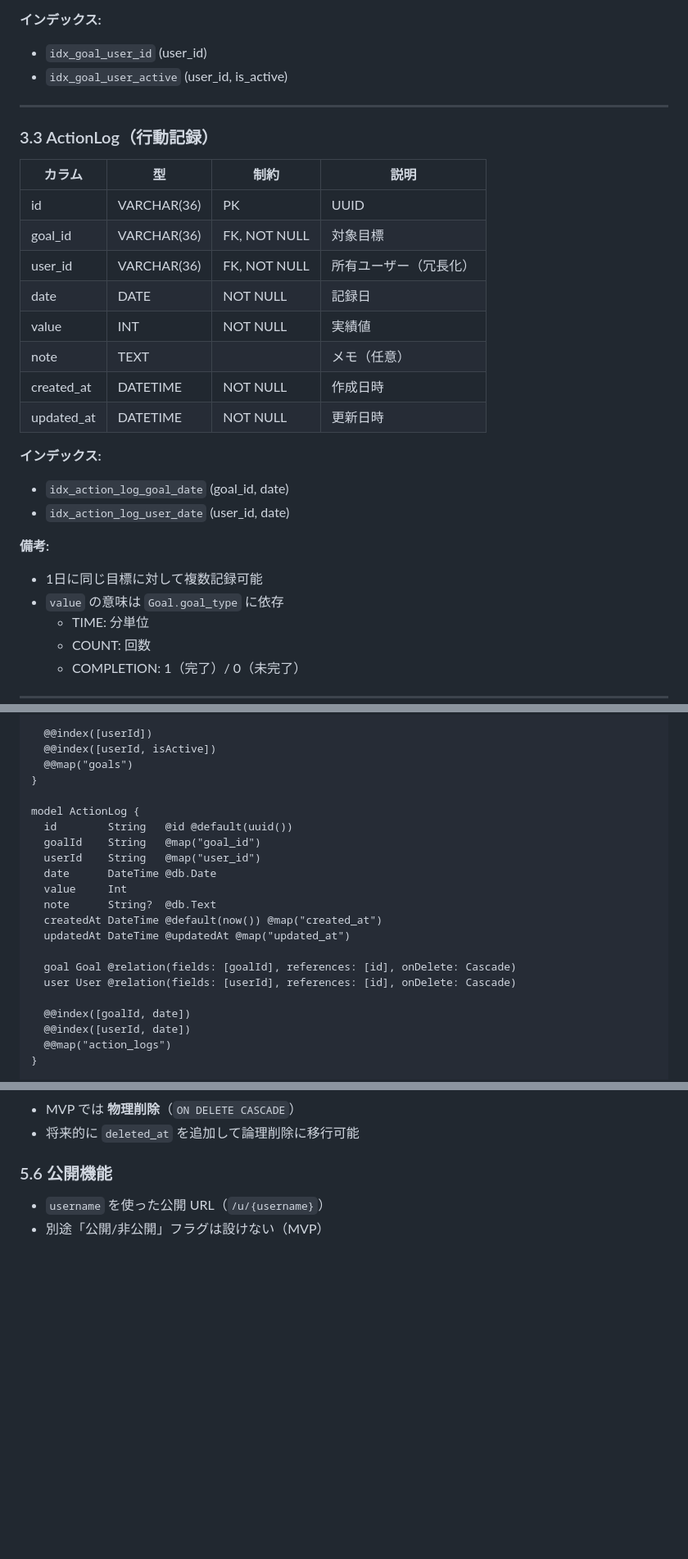
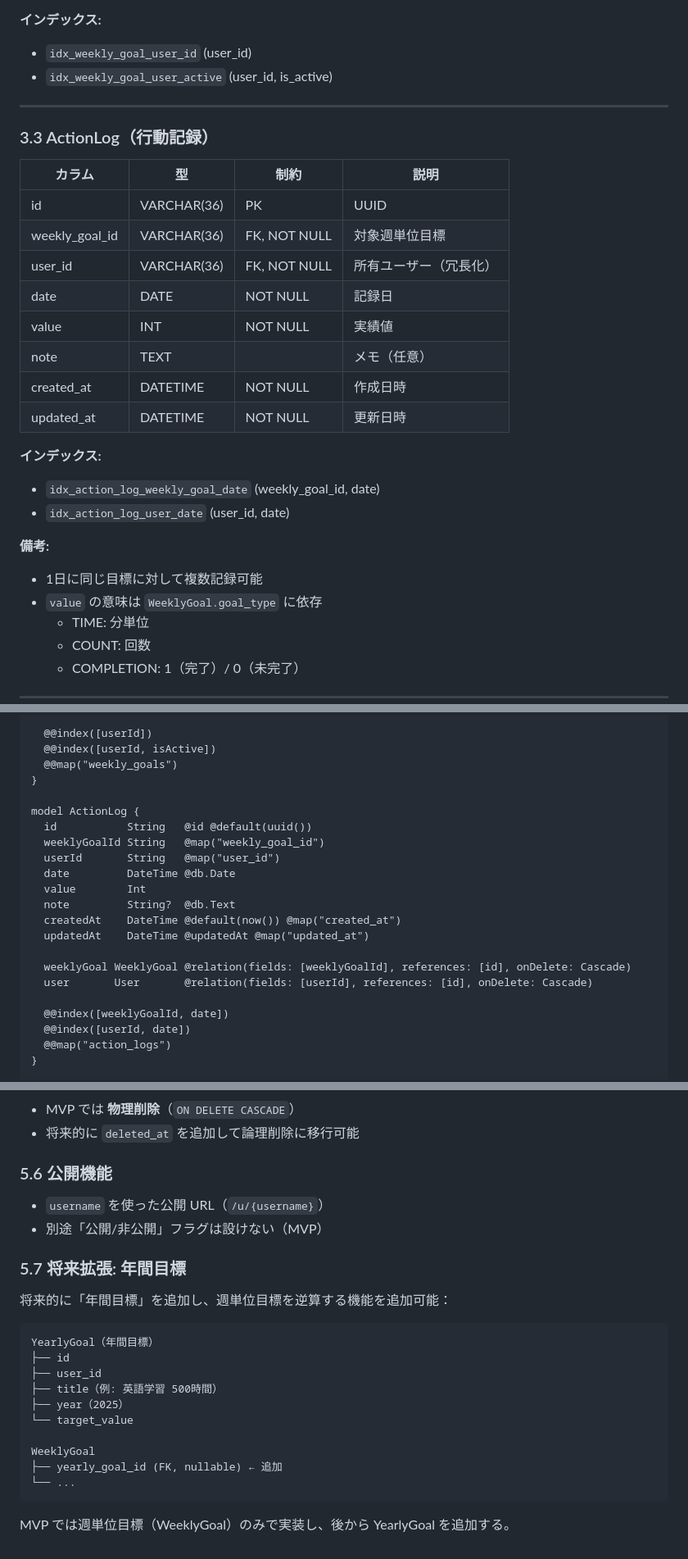
Before and after one commit to ue-sho/kotsutsumi, a Markdown page: docs/database-design.md, 3 parts joined by grey strips. Shown at 82% size. GitHub-like rendering; blank space fills up the shorter version.

````diff
--- a/docs/database-design.md
+++ b/docs/database-design.md
@@ -89,8 +89,8 @@
 - `COMPLETION`: 完了系（例：週1冊）
 
 **インデックス:**
-- `idx_goal_user_id` (user_id)
-- `idx_goal_user_active` (user_id, is_active)
+- `idx_weekly_goal_user_id` (user_id)
+- `idx_weekly_goal_user_active` (user_id, is_active)
 
 ---
 
@@ -99,7 +99,7 @@
 | カラム | 型 | 制約 | 説明 |
 |--------|------|------|------|
 | id | VARCHAR(36) | PK | UUID |
-| goal_id | VARCHAR(36) | FK, NOT NULL | 対象目標 |
+| weekly_goal_id | VARCHAR(36) | FK, NOT NULL | 対象週単位目標 |
 | user_id | VARCHAR(36) | FK, NOT NULL | 所有ユーザー（冗長化） |
 | date | DATE | NOT NULL | 記録日 |
 | value | INT | NOT NULL | 実績値 |
@@ -108,12 +108,12 @@
 | updated_at | DATETIME | NOT NULL | 更新日時 |
 
 **インデックス:**
-- `idx_action_log_goal_date` (goal_id, date)
+- `idx_action_log_weekly_goal_date` (weekly_goal_id, date)
 - `idx_action_log_user_date` (user_id, date)
 
 **備考:**
 - 1日に同じ目標に対して複数記録可能
-- `value` の意味は `Goal.goal_type` に依存
+- `value` の意味は `WeeklyGoal.goal_type` に依存
   - TIME: 分単位
   - COUNT: 回数
   - COMPLETION: 1（完了）/ 0（未完了）
@@ -204,23 +204,23 @@ model Goal {
 
   @@index([userId])
   @@index([userId, isActive])
-  @@map("goals")
+  @@map("weekly_goals")
 }
 
 model ActionLog {
-  id        String   @id @default(uuid())
-  goalId    String   @map("goal_id")
-  userId    String   @map("user_id")
-  date      DateTime @db.Date
-  value     Int
-  note      String?  @db.Text
-  createdAt DateTime @default(now()) @map("created_at")
-  updatedAt DateTime @updatedAt @map("updated_at")
+  id           String   @id @default(uuid())
+  weeklyGoalId String   @map("weekly_goal_id")
+  userId       String   @map("user_id")
+  date         DateTime @db.Date
+  value        Int
+  note         String?  @db.Text
+  createdAt    DateTime @default(now()) @map("created_at")
+  updatedAt    DateTime @updatedAt @map("updated_at")
 
-  goal Goal @relation(fields: [goalId], references: [id], onDelete: Cascade)
-  user User @relation(fields: [userId], references: [id], onDelete: Cascade)
+  weeklyGoal WeeklyGoal @relation(fields: [weeklyGoalId], references: [id], onDelete: Cascade)
+  user       User       @relation(fields: [userId], references: [id], onDelete: Cascade)
 
-  @@index([goalId, date])
+  @@index([weeklyGoalId, date])
   @@index([userId, date])
   @@map("action_logs")
 }
@@ -294,3 +293,21 @@ enum GoalType {
 ### 5.6 公開機能
 - `username` を使った公開 URL（`/u/{username}`）
 - 別途「公開/非公開」フラグは設けない（MVP）
+
+### 5.7 将来拡張: 年間目標
+将来的に「年間目標」を追加し、週単位目標を逆算する機能を追加可能：
+
+```
+YearlyGoal（年間目標）
+├── id
+├── user_id
+├── title（例: 英語学習 500時間）
+├── year（2025）
+└── target_value
+
+WeeklyGoal
+├── yearly_goal_id (FK, nullable) ← 追加
+└── ...
+```
+
+MVP では週単位目標（WeeklyGoal）のみで実装し、後から YearlyGoal を追加する。
````
Also changed, not shown: other parts of docs/database-design.md (+28 -29 lines).
